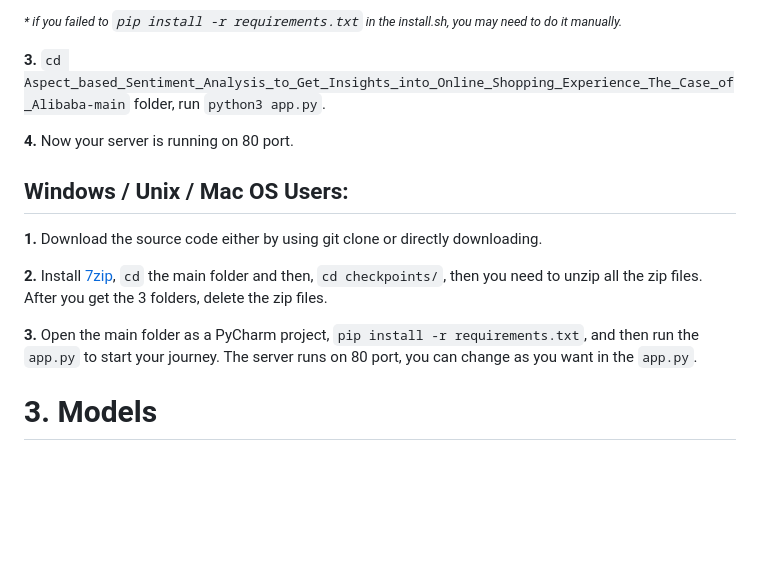
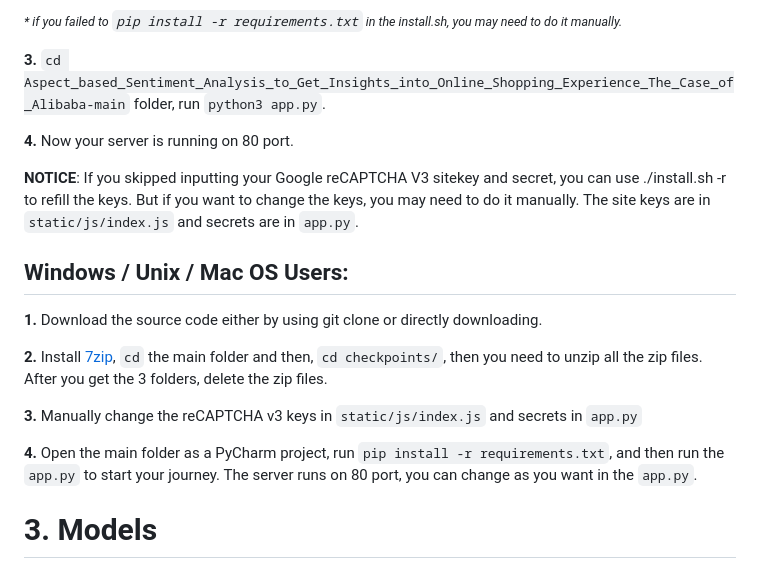
Before and after one commit to Koukotsukan/Aspect_based_Sentiment_Analysis_to_Get_Insights_into_Online_Shopping_Experience_The_Case_of_Alibaba, a Markdown page: README.md, the part around the change. GitHub-like rendering; blank space fills up the shorter version.

```diff
--- a/README.md
+++ b/README.md
@@ -41,12 +41,16 @@ wget https://raw.githubusercontent.com/Koukotsukan/Aspect_based_Sentiment_Analys
 
 **4.** Now your server is running on 80 port.
 
+**NOTICE**: If you skipped inputting your Google reCAPTCHA V3 sitekey and secret, you can use ./install.sh -r to refill the keys. But if you want to change the keys, you may need to do it manually. The site keys are in `static/js/index.js` and secrets are in `app.py`.
+
 ## Windows / Unix / Mac OS Users:
 **1.** Download the source code either by using git clone or directly downloading.
 
 **2.** Install [7zip](https://www.7-zip.org/), `cd` the main folder and then, `cd checkpoints/`, then you need to unzip all the zip files. After you get the 3 folders, delete the zip files.
 
-**3.** Open the main folder as a PyCharm project, `pip install -r requirements.txt`, and then run the `app.py` to start your journey. The server runs on 80 port, you can change as you want in the `app.py`.
+**3.** Manually change the reCAPTCHA v3 keys in `static/js/index.js` and secrets in `app.py`
+
+**4.** Open the main folder as a PyCharm project, run `pip install -r requirements.txt`, and then run the `app.py` to start your journey. The server runs on 80 port, you can change as you want in the `app.py`.
 
 # 3.  Models
 The repo only provided the best performance models for Fast-LCF-ATEPC, LCF-ATEPC and BERT-baseline-uncased. If you want all the trained models, due to the size of all the models are too large, I put them on TeraBox, you can download [here](https://terabox.com/s/1NxBufViyj6UzeCBeKQqSwg). After you finish downloading, put all the folders into `checkpoints/` folder.
```
